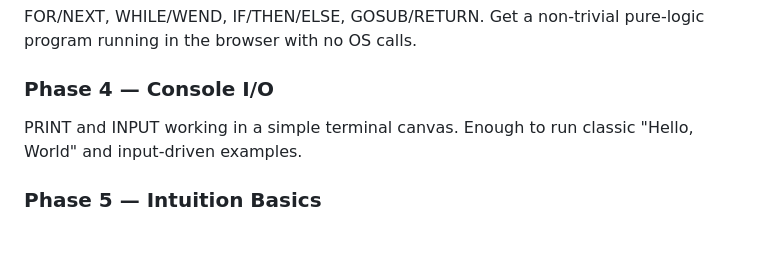
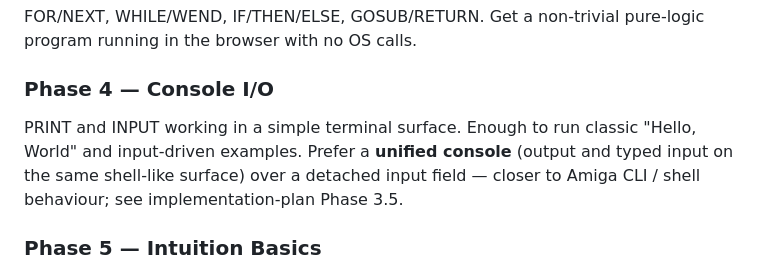
Before and after one commit to dbenn/ACEBasicJS, a Markdown page: docs/design_deac.md, the part around the change. Rendered like a GitHub page; blank space fills up the shorter version.

```diff
--- a/docs/design_deac.md
+++ b/docs/design_deac.md
@@ -209,8 +209,10 @@ FOR/NEXT, WHILE/WEND, IF/THEN/ELSE, GOSUB/RETURN. Get a non-trivial pure-logic
 program running in the browser with no OS calls.
 
 ### Phase 4 — Console I/O
-PRINT and INPUT working in a simple terminal canvas. Enough to run classic
-"Hello, World" and input-driven examples.
+PRINT and INPUT working in a simple terminal surface. Enough to run classic
+"Hello, World" and input-driven examples. Prefer a **unified console** (output and
+typed input on the same shell-like surface) over a detached input field — closer
+to Amiga CLI / shell behaviour; see implementation-plan Phase 3.5.
 
 ### Phase 5 — Intuition Basics
 WINDOW, SCREEN, basic text output in windows. The Amiga UX becomes visible here
```
Also changed, not shown: docs/implementation-plan.md (+20 -5 lines).
